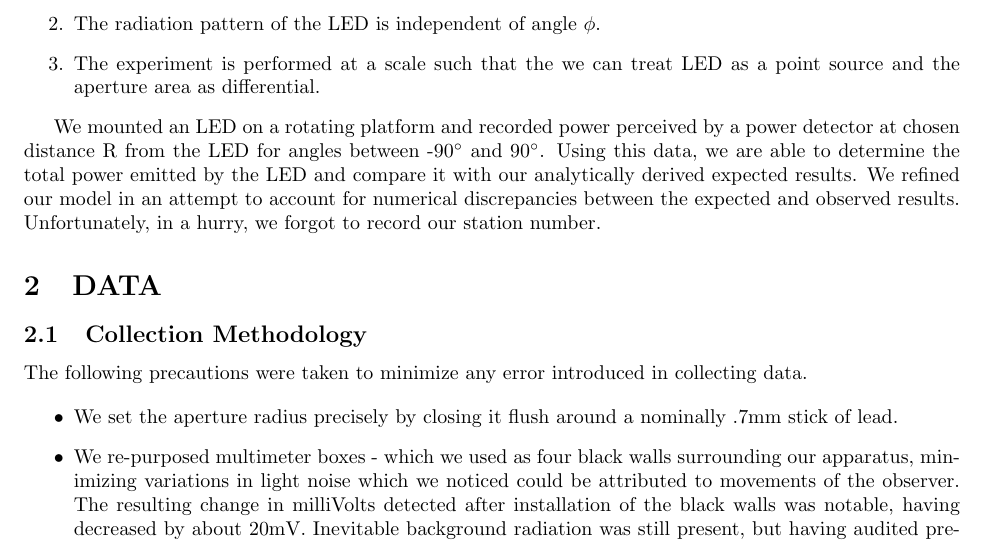
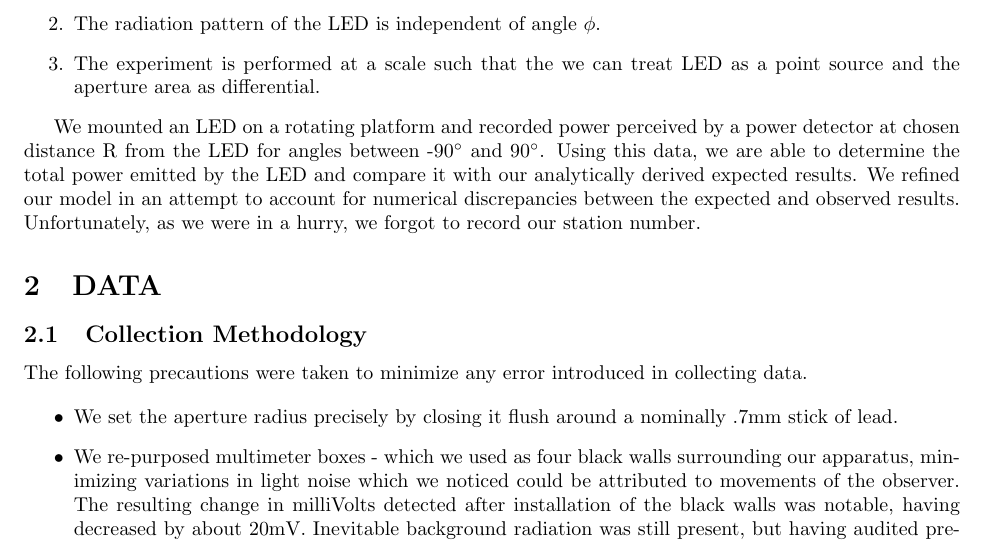
Before and after one commit to noahpd245/ECE-3025-Lab-Report, a LaTeX document (main.tex, which reads Introduction.tex): part of page 2 of 4, cut so that both start at the same text. Compiled offline with pdfLaTeX.

Commit message:
Updates from ShareLaTeX

```diff
--- a/Introduction.tex
+++ b/Introduction.tex
@@ -6,4 +6,4 @@ The intention of this experiment is to characterize the radiation pattern of an
 \item The experiment is performed at a scale such that the we can treat LED as a point source and the aperture area as differential.
 \end{enumerate}
 
-We mounted an LED on a rotating platform and recorded power perceived by a power detector at chosen distance R from the LED for angles between -90$\degree$ and 90$\degree$. Using this data, we are able to determine the total power emitted by the LED and compare it with our analytically derived expected results. We refined our model in an attempt to account for numerical discrepancies between the expected and observed results. Unfortunately, in a hurry, we forgot to record our station number.
+We mounted an LED on a rotating platform and recorded power perceived by a power detector at chosen distance R from the LED for angles between -90$\degree$ and 90$\degree$. Using this data, we are able to determine the total power emitted by the LED and compare it with our analytically derived expected results. We refined our model in an attempt to account for numerical discrepancies between the expected and observed results. Unfortunately, as we were in a hurry, we forgot to record our station number.
```
